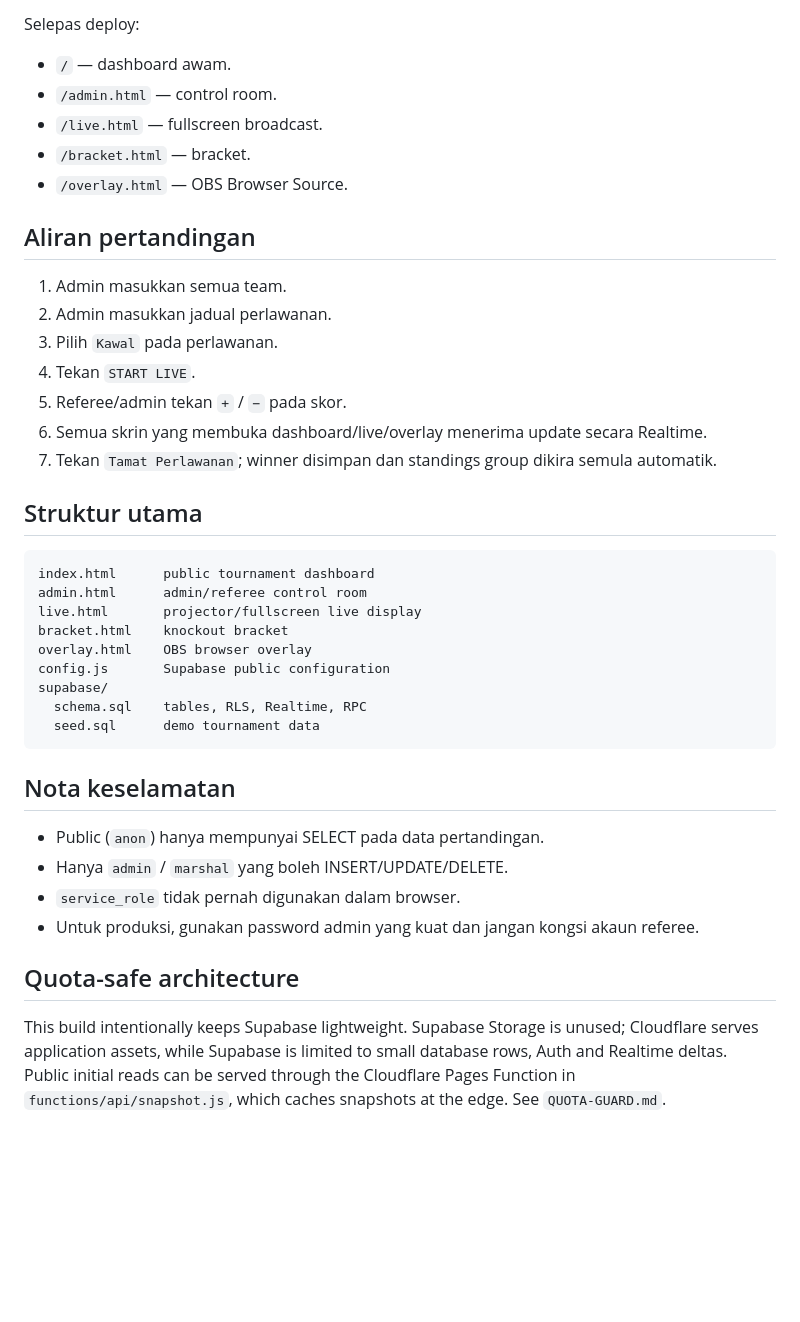
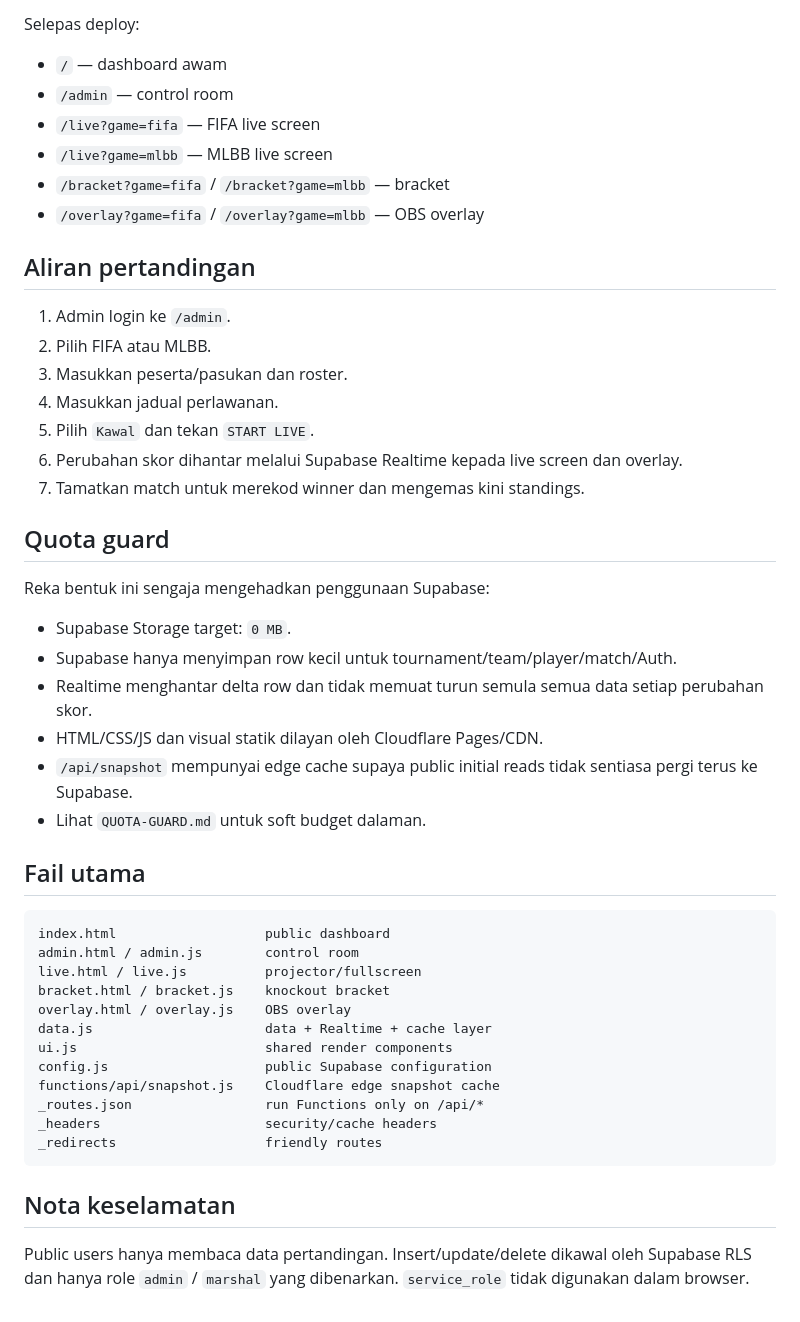
Before and after one commit to mynamenoturs-cmd/esports-live-scoreboard, a Markdown page: README.md, the part around one of its changes. Rendered like a GitHub page; blank space fills up the shorter version.

````diff
--- a/README.md
+++ b/README.md
@@ -76,43 +47,51 @@ Cara paling mudah:
 
 Selepas deploy:
 
-- `/` — dashboard awam.
-- `/admin.html` — control room.
-- `/live.html` — fullscreen broadcast.
-- `/bracket.html` — bracket.
-- `/overlay.html` — OBS Browser Source.
+- `/` — dashboard awam
+- `/admin` — control room
+- `/live?game=fifa` — FIFA live screen
+- `/live?game=mlbb` — MLBB live screen
+- `/bracket?game=fifa` / `/bracket?game=mlbb` — bracket
+- `/overlay?game=fifa` / `/overlay?game=mlbb` — OBS overlay
 
 ## Aliran pertandingan
 
-1. Admin masukkan semua team.
-2. Admin masukkan jadual perlawanan.
-3. Pilih `Kawal` pada perlawanan.
-4. Tekan `START LIVE`.
-5. Referee/admin tekan `+` / `−` pada skor.
-6. Semua skrin yang membuka dashboard/live/overlay menerima update secara Realtime.
-7. Tekan `Tamat Perlawanan`; winner disimpan dan standings group dikira semula automatik.
+1. Admin login ke `/admin`.
+2. Pilih FIFA atau MLBB.
+3. Masukkan peserta/pasukan dan roster.
+4. Masukkan jadual perlawanan.
+5. Pilih `Kawal` dan tekan `START LIVE`.
+6. Perubahan skor dihantar melalui Supabase Realtime kepada live screen dan overlay.
+7. Tamatkan match untuk merekod winner dan mengemas kini standings.
 
-## Struktur utama
+## Quota guard
+
+Reka bentuk ini sengaja mengehadkan penggunaan Supabase:
+
+- Supabase Storage target: `0 MB`.
+- Supabase hanya menyimpan row kecil untuk tournament/team/player/match/Auth.
+- Realtime menghantar delta row dan tidak memuat turun semula semua data setiap perubahan skor.
+- HTML/CSS/JS dan visual statik dilayan oleh Cloudflare Pages/CDN.
+- `/api/snapshot` mempunyai edge cache supaya public initial reads tidak sentiasa pergi terus ke Supabase.
+- Lihat `QUOTA-GUARD.md` untuk soft budget dalaman.
+
+## Fail utama
 
 ```text
-index.html      public tournament dashboard
-admin.html      admin/referee control room
-live.html       projector/fullscreen live display
-bracket.html    knockout bracket
-overlay.html    OBS browser overlay
-config.js       Supabase public configuration
-supabase/
-  schema.sql    tables, RLS, Realtime, RPC
-  seed.sql      demo tournament data
+index.html                   public dashboard
+admin.html / admin.js        control room
+live.html / live.js          projector/fullscreen
+bracket.html / bracket.js    knockout bracket
+overlay.html / overlay.js    OBS overlay
+data.js                      data + Realtime + cache layer
+ui.js                        shared render components
+config.js                    public Supabase configuration
+functions/api/snapshot.js    Cloudflare edge snapshot cache
+_routes.json                 run Functions only on /api/*
+_headers                     security/cache headers
+_redirects                   friendly routes
 ```
 
 ## Nota keselamatan
 
-- Public (`anon`) hanya mempunyai SELECT pada data pertandingan.
-- Hanya `admin` / `marshal` yang boleh INSERT/UPDATE/DELETE.
-- `service_role` tidak pernah digunakan dalam browser.
-- Untuk produksi, gunakan password admin yang kuat dan jangan kongsi akaun referee.
-
-## Quota-safe architecture
-
-This build intentionally keeps Supabase lightweight. Supabase Storage is unused; Cloudflare serves application assets, while Supabase is limited to small database rows, Auth and Realtime deltas. Public initial reads can be served through the Cloudflare Pages Function in `functions/api/snapshot.js`, which caches snapshots at the edge. See `QUOTA-GUARD.md`.
+Public users hanya membaca data pertandingan. Insert/update/delete dikawal oleh Supabase RLS dan hanya role `admin` / `marshal` yang dibenarkan. `service_role` tidak digunakan dalam browser.
````
Also changed, not shown: other parts of README.md (+34 -63 lines).
